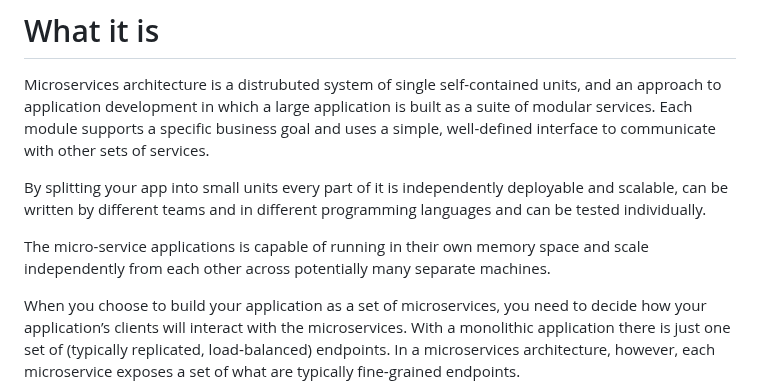
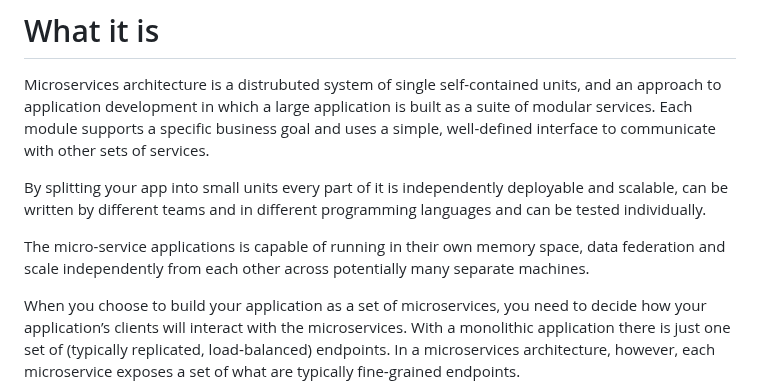
Before and after one commit to kukuu/microservices, a Markdown page: README.md, the part around the change. GitHub-like rendering.

```diff
--- a/README.md
+++ b/README.md
@@ -14,7 +14,7 @@ Microservices architecture is a distrubuted system of single self-contained unit
 
 By splitting your app into small units every part of it is independently deployable and scalable, can be written by different teams and in different programming languages and can be tested individually.
 
-The micro-service  applications is capable of running in their own memory space and scale independently from each other across potentially many separate machines.
+The micro-service  applications is capable of running in their own memory space, data federation and scale independently from each other across potentially many separate machines.
 
 When you choose to build your application as a set of microservices, you need to decide how your application’s clients will interact with the microservices. With a monolithic application there is just one set of (typically replicated, load‑balanced) endpoints. In a microservices architecture, however, each microservice exposes a set of what are typically fine‑grained endpoints.
 
```
